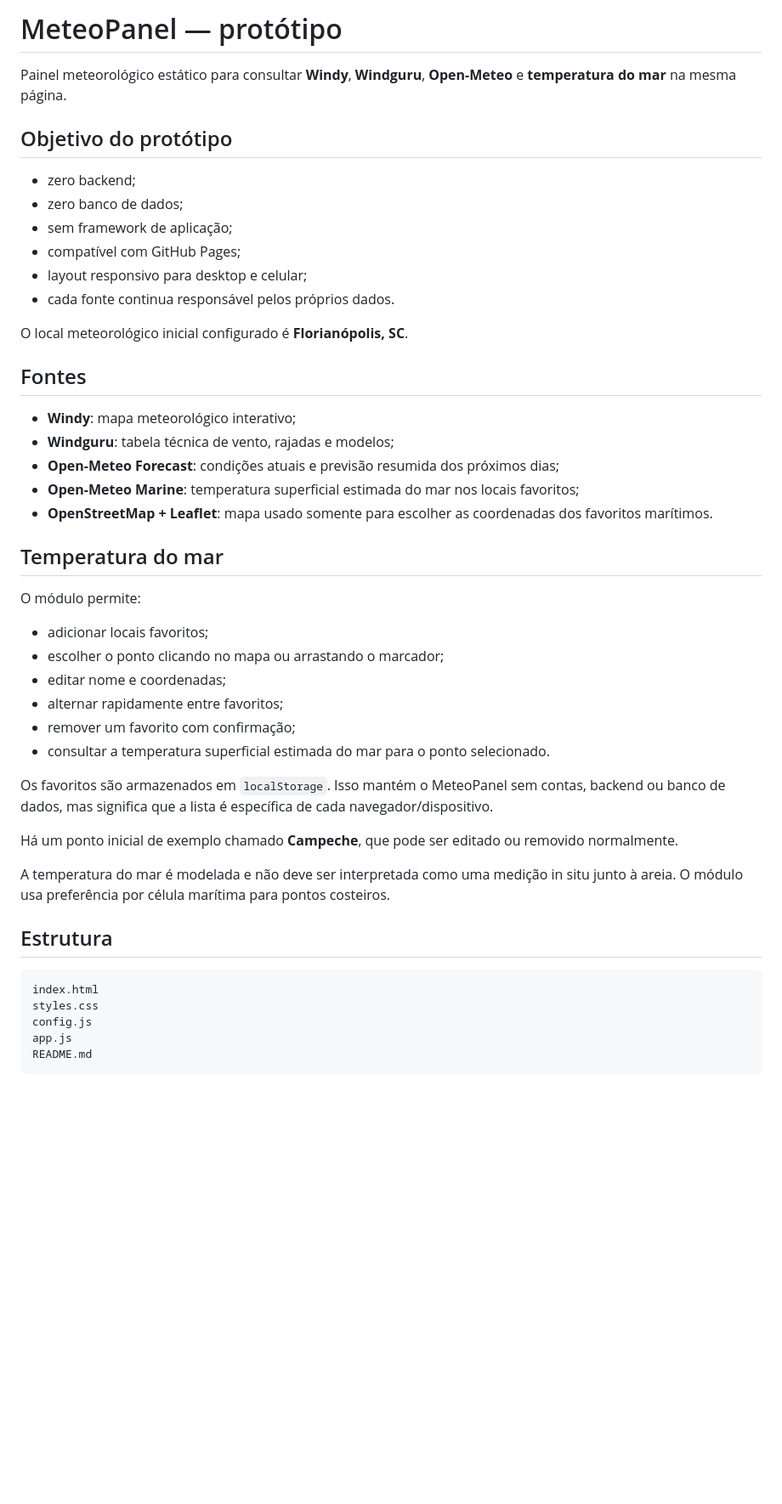
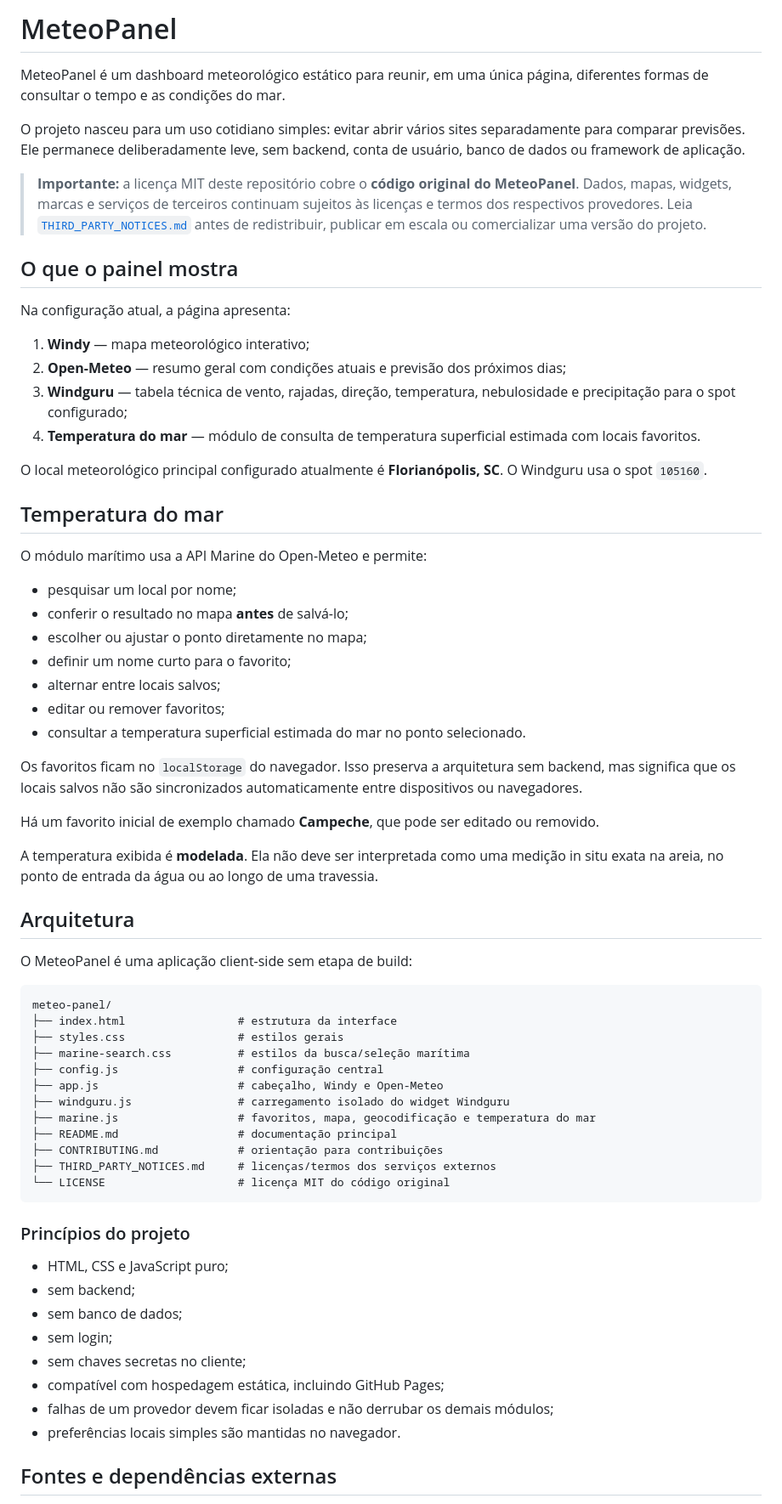
Before and after one commit to mateusaranha/meteo-panel, a Markdown page: README.md, the part around one of its changes. Shown at 85% size. Rendered like a GitHub page; blank space fills up the shorter version.

````diff
--- a/README.md
+++ b/README.md
@@ -1,49 +1,69 @@
-# MeteoPanel — protótipo
+# MeteoPanel
 
-Painel meteorológico estático para consultar **Windy**, **Windguru**, **Open-Meteo** e **temperatura do mar** na mesma página.
+MeteoPanel é um dashboard meteorológico estático para reunir, em uma única página, diferentes formas de consultar o tempo e as condições do mar.
 
-## Objetivo do protótipo
+O projeto nasceu para um uso cotidiano simples: evitar abrir vários sites separadamente para comparar previsões. Ele permanece deliberadamente leve, sem backend, conta de usuário, banco de dados ou framework de aplicação.
 
-- zero backend;
-- zero banco de dados;
-- sem framework de aplicação;
-- compatível com GitHub Pages;
-- layout responsivo para desktop e celular;
-- cada fonte continua responsável pelos próprios dados.
+> **Importante:** a licença MIT deste repositório cobre o **código original do MeteoPanel**. Dados, mapas, widgets, marcas e serviços de terceiros continuam sujeitos às licenças e termos dos respectivos provedores. Leia [`THIRD_PARTY_NOTICES.md`](THIRD_PARTY_NOTICES.md) antes de redistribuir, publicar em escala ou comercializar uma versão do projeto.
 
-O local meteorológico inicial configurado é **Florianópolis, SC**.
+## O que o painel mostra
 
-## Fontes
+Na configuração atual, a página apresenta:
 
-- **Windy**: mapa meteorológico interativo;
-- **Windguru**: tabela técnica de vento, rajadas e modelos;
-- **Open-Meteo Forecast**: condições atuais e previsão resumida dos próximos dias;
-- **Open-Meteo Marine**: temperatura superficial estimada do mar nos locais favoritos;
-- **OpenStreetMap + Leaflet**: mapa usado somente para escolher as coordenadas dos favoritos marítimos.
+1. **Windy** — mapa meteorológico interativo;
+2. **Open-Meteo** — resumo geral com condições atuais e previsão dos próximos dias;
+3. **Windguru** — tabela técnica de vento, rajadas, direção, temperatura, nebulosidade e precipitação para o spot configurado;
+4. **Temperatura do mar** — módulo de consulta de temperatura superficial estimada com locais favoritos.
+
+O local meteorológico principal configurado atualmente é **Florianópolis, SC**. O Windguru usa o spot `105160`.
 
 ## Temperatura do mar
 
-O módulo permite:
+O módulo marítimo usa a API Marine do Open-Meteo e permite:
 
-- adicionar locais favoritos;
-- escolher o ponto clicando no mapa ou arrastando o marcador;
-- editar nome e coordenadas;
-- alternar rapidamente entre favoritos;
-- remover um favorito com confirmação;
-- consultar a temperatura superficial estimada do mar para o ponto selecionado.
+- pesquisar um local por nome;
+- conferir o resultado no mapa **antes** de salvá-lo;
+- escolher ou ajustar o ponto diretamente no mapa;
+- definir um nome curto para o favorito;
+- alternar entre locais salvos;
+- editar ou remover favoritos;
+- consultar a temperatura superficial estimada do mar no ponto selecionado.
 
-Os favoritos são armazenados em `localStorage`. Isso mantém o MeteoPanel sem contas, backend ou banco de dados, mas significa que a lista é específica de cada navegador/dispositivo.
+Os favoritos ficam no `localStorage` do navegador. Isso preserva a arquitetura sem backend, mas significa que os locais salvos não são sincronizados automaticamente entre dispositivos ou navegadores.
 
-Há um ponto inicial de exemplo chamado **Campeche**, que pode ser editado ou removido normalmente.
+Há um favorito inicial de exemplo chamado **Campeche**, que pode ser editado ou removido.
 
-A temperatura do mar é modelada e não deve ser interpretada como uma medição in situ junto à areia. O módulo usa preferência por célula marítima para pontos costeiros.
+A temperatura exibida é **modelada**. Ela não deve ser interpretada como uma medição in situ exata na areia, no ponto de entrada da água ou ao longo de uma travessia.
 
-## Estrutura
+## Arquitetura
+
+O MeteoPanel é uma aplicação client-side sem etapa de build:
 
 ```text
-index.html
-styles.css
-config.js
-app.js
-README.md
+meteo-panel/
+├── index.html                 # estrutura da interface
+├── styles.css                 # estilos gerais
+├── marine-search.css          # estilos da busca/seleção marítima
+├── config.js                  # configuração central
+├── app.js                     # cabeçalho, Windy e Open-Meteo
+├── windguru.js                # carregamento isolado do widget Windguru
+├── marine.js                  # favoritos, mapa, geocodificação e temperatura do mar
+├── README.md                  # documentação principal
+├── CONTRIBUTING.md            # orientação para contribuições
+├── THIRD_PARTY_NOTICES.md     # licenças/termos dos serviços externos
+└── LICENSE                    # licença MIT do código original
 ```
+
+### Princípios do projeto
+
+- HTML, CSS e JavaScript puro;
+- sem backend;
+- sem banco de dados;
+- sem login;
+- sem chaves secretas no cliente;
+- compatível com hospedagem estática, incluindo GitHub Pages;
+- falhas de um provedor devem ficar isoladas e não derrubar os demais módulos;
+- preferências locais simples são mantidas no navegador.
+
+## Fontes e dependências externas
+
````
Also changed, not shown: other parts of README.md (+75 -30 lines).
